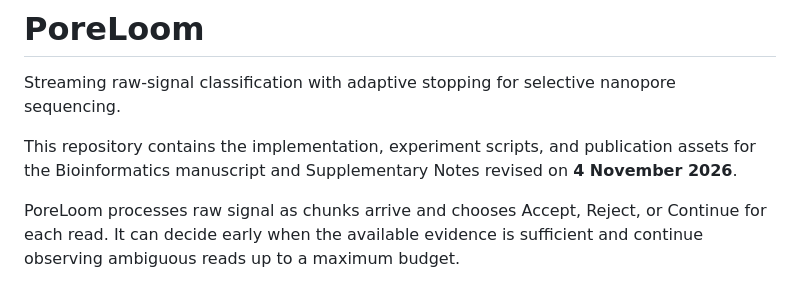
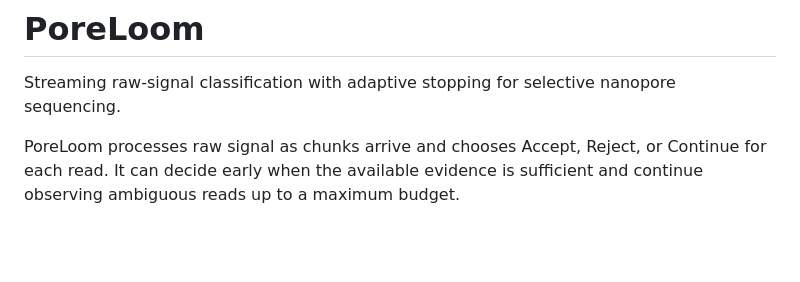
Before and after one commit to Chenshanming-repo/PoreLoom, a Markdown page: README.md, the part around the change. Rendered like a GitHub page; blank space fills up the shorter version.

```diff
--- a/README.md
+++ b/README.md
@@ -1,9 +1,6 @@
 # PoreLoom
 
 Streaming raw-signal classification with adaptive stopping for selective nanopore sequencing.
-
-This repository contains the implementation, experiment scripts, and publication assets for the
-Bioinformatics manuscript and Supplementary Notes revised on **4 November 2026**.
 
 PoreLoom processes raw signal as chunks arrive and chooses Accept, Reject, or Continue for each read.
 It can decide early when the available evidence is sufficient and continue observing ambiguous reads
```
